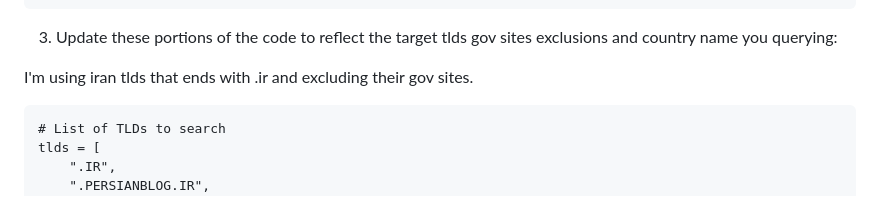
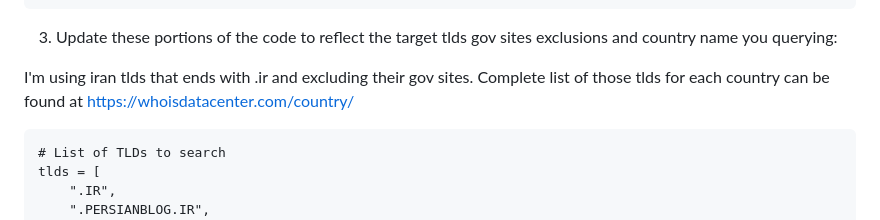
Before and after one commit to allamiro/TLD-Domain-Scraper, a Markdown page: README.md, the part around the change. Drawn GitHub-style.

````diff
--- a/README.md
+++ b/README.md
@@ -20,7 +20,7 @@ pip install requests
 
 3. Update these portions of the code to reflect the target tlds  gov sites exclusions and country name you querying:
 
-I'm using iran tlds that ends with .ir and excluding their gov sites.
+I'm using iran tlds that ends with .ir and excluding their gov sites. Complete list of those tlds for each country can be found at https://whoisdatacenter.com/country/
 
 ```
 # List of TLDs to search
````
